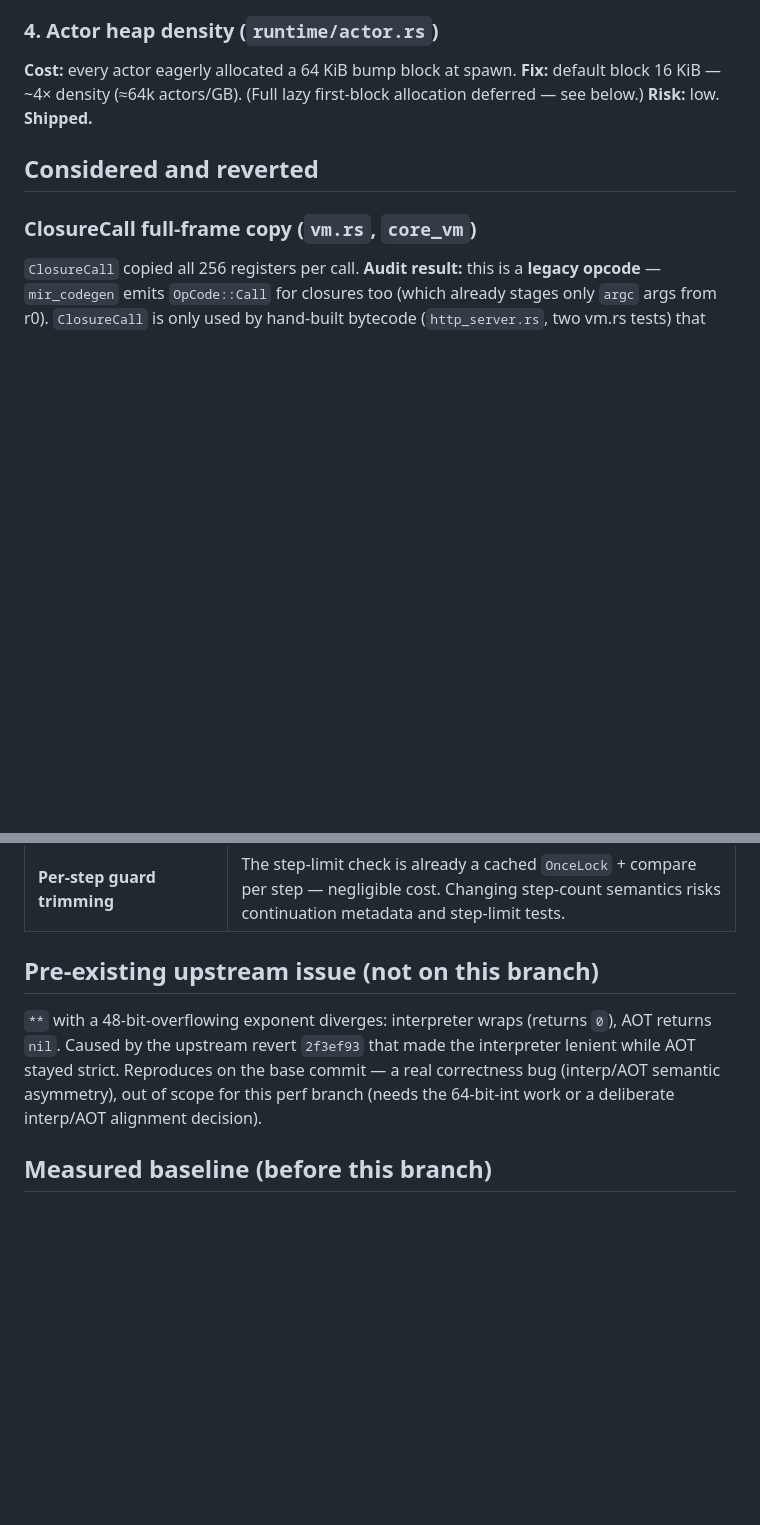
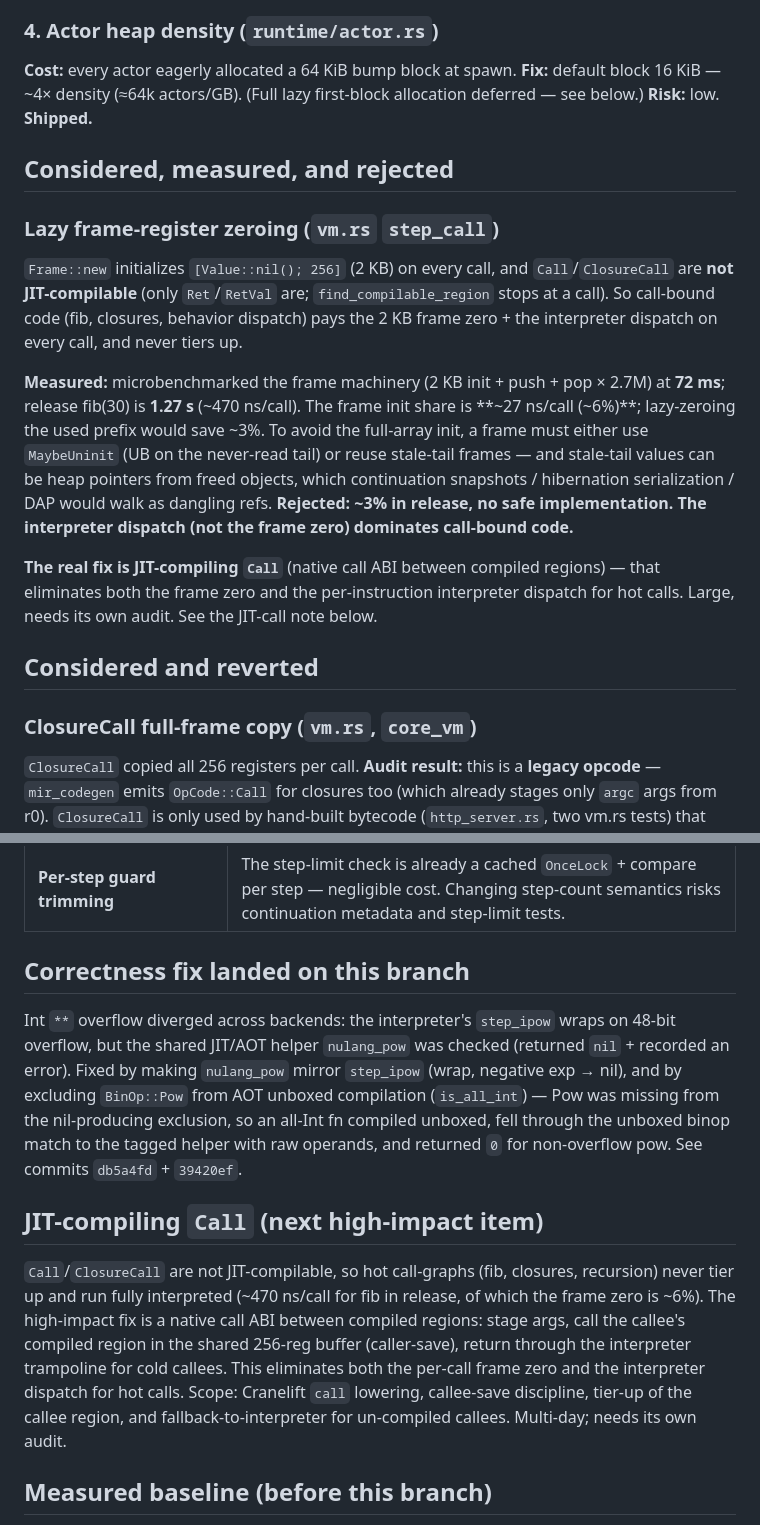
Before and after one commit to dporkka/nulang, a Markdown page: docs/PERF_OPTIMIZATIONS.md, 2 parts joined by grey strips. Rendered like a GitHub page; blank space fills up the shorter version.

Commit message:
docs: record measured call-path analysis; JIT-compiling Call is the real win
Lazy frame-register zeroing was measured and rejected: the 2KB Frame::new
zero is ~6% of release fib(30) (microbench 72ms for 2.7M frames; fib 1.27s),
and the safe-elimination requires MaybeUninit (UB tail) or stale-tail frames
(which continuation snapshots / hibernation serialization / DAP would walk as
dangling refs). Not worth 3%.

The dominant cost in call-bound code is the interpreter dispatch, because
Call/ClosureCall are not JIT-compilable so hot call-graphs never tier up.
Scoped JIT-compiling Call (native call ABI between compiled regions) as the
next high-impact item. Also updated the stale pre-existing-pow note to the
landed fix.

```diff
--- a/docs/PERF_OPTIMIZATIONS.md
+++ b/docs/PERF_OPTIMIZATIONS.md
@@ -53,6 +53,30 @@ remove/overwrite, and `TypeTag::Map` added to `free_object` slot-release.
 first-block allocation deferred — see below.)
 **Risk:** low. **Shipped.**
 
+## Considered, measured, and rejected
+
+### Lazy frame-register zeroing (`vm.rs` `step_call`)
+`Frame::new` initializes `[Value::nil(); 256]` (2 KB) on every call, and
+`Call`/`ClosureCall` are **not JIT-compilable** (only `Ret`/`RetVal` are;
+`find_compilable_region` stops at a call). So call-bound code (fib, closures,
+behavior dispatch) pays the 2 KB frame zero + the interpreter dispatch on
+every call, and never tiers up.
+
+**Measured:** microbenchmarked the frame machinery (2 KB init + push + pop ×
+2.7M) at **72 ms**; release fib(30) is **1.27 s** (~470 ns/call). The frame
+init share is **~27 ns/call (~6%)**; lazy-zeroing the used prefix would save
+~3%. To avoid the full-array init, a frame must either use `MaybeUninit`
+(UB on the never-read tail) or reuse stale-tail frames — and stale-tail
+values can be heap pointers from freed objects, which continuation
+snapshots / hibernation serialization / DAP would walk as dangling refs.
+**Rejected: ~3% in release, no safe implementation. The interpreter dispatch
+(not the frame zero) dominates call-bound code.**
+
+**The real fix is JIT-compiling `Call`** (native call ABI between compiled
+regions) — that eliminates both the frame zero and the per-instruction
+interpreter dispatch for hot calls. Large, needs its own audit. See the
+JIT-call note below.
+
 ## Considered and reverted
 
 ### ClosureCall full-frame copy (`vm.rs`, `core_vm`)
@@ -83,14 +107,29 @@ code and broke the hand-built sites; **reverted** on the audit finding.
 | **"Already scheduled" scheduler flag** | Flag lifecycle across work-stealing + cross-shard `EnqueueActor` is a stuck-flag/deadlock risk. Scheduler is already tuned (757k msg/s counting). |
 | **Per-step guard trimming** | The step-limit check is already a cached `OnceLock` + compare per step — negligible cost. Changing step-count semantics risks continuation metadata and step-limit tests. |
 
-## Pre-existing upstream issue (not on this branch)
+## Correctness fix landed on this branch
 
-`**` with a 48-bit-overflowing exponent diverges: interpreter wraps (returns
-`0`), AOT returns `nil`. Caused by the upstream revert `2f3ef93` that made
-the interpreter lenient while AOT stayed strict. Reproduces on the base
-commit — a real correctness bug (interp/AOT semantic asymmetry), out of
-scope for this perf branch (needs the 64-bit-int work or a deliberate
-interp/AOT alignment decision).
+Int `**` overflow diverged across backends: the interpreter's `step_ipow`
+wraps on 48-bit overflow, but the shared JIT/AOT helper `nulang_pow` was
+checked (returned `nil` + recorded an error). Fixed by making `nulang_pow`
+mirror `step_ipow` (wrap, negative exp → nil), and by excluding `BinOp::Pow`
+from AOT unboxed compilation (`is_all_int`) — Pow was missing from the
+nil-producing exclusion, so an all-Int fn compiled unboxed, fell through the
+unboxed binop match to the tagged helper with raw operands, and returned `0`
+for non-overflow pow. See commits `db5a4fd` + `39420ef`.
+
+## JIT-compiling `Call` (next high-impact item)
+
+`Call`/`ClosureCall` are not JIT-compilable, so hot call-graphs (fib,
+closures, recursion) never tier up and run fully interpreted
+(~470 ns/call for fib in release, of which the frame zero is ~6%). The
+high-impact fix is a native call ABI between compiled regions: stage args,
+call the callee's compiled region in the shared 256-reg buffer (caller-save),
+return through the interpreter trampoline for cold callees. This eliminates
+both the per-call frame zero and the interpreter dispatch for hot calls.
+Scope: Cranelift `call` lowering, callee-save discipline, tier-up of the
+callee region, and fallback-to-interpreter for un-compiled callees. Multi-day;
+needs its own audit.
 
 ## Measured baseline (before this branch)
 
```
